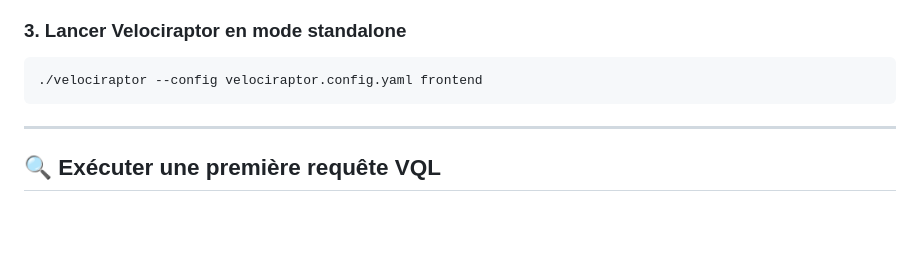
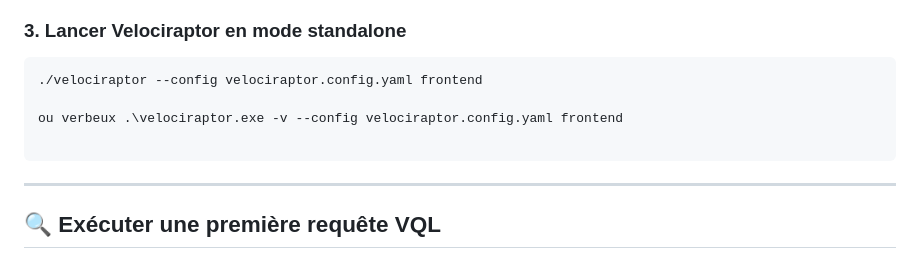
Before and after one commit to servais1983/CyberS, a Markdown page: forensic/velociraptor.md, the part around the change. Drawn GitHub-style; blank space fills up the shorter version.

````diff
--- a/forensic/velociraptor.md
+++ b/forensic/velociraptor.md
@@ -47,6 +47,9 @@ mv velociraptor-v0.7.1-linux-amd64 velociraptor
 
 ```bash
 ./velociraptor --config velociraptor.config.yaml frontend
+
+ou verbeux .\velociraptor.exe -v --config velociraptor.config.yaml frontend
+
 ```
 
 ---
````
